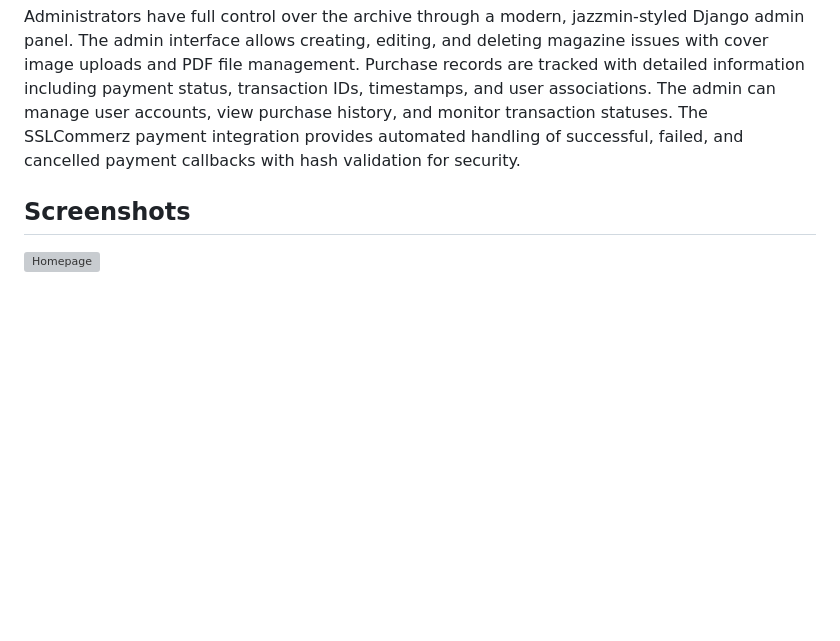
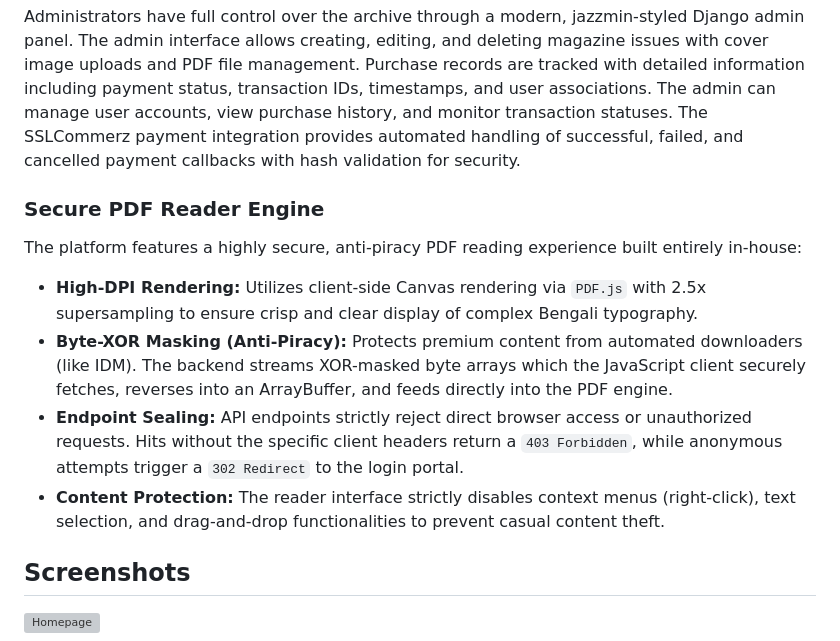
Before and after one commit to mdsajib1473/digital-magazine-platform, a Markdown page: README.md, the part around one of its changes. Drawn GitHub-style; blank space fills up the shorter version; grey boxes are pictures that could not be loaded.

```diff
--- a/README.md
+++ b/README.md
@@ -14,6 +14,15 @@ Browse the complete archive of magazine issues organized chronologically. Each i
 
 Administrators have full control over the archive through a modern, jazzmin-styled Django admin panel. The admin interface allows creating, editing, and deleting magazine issues with cover image uploads and PDF file management. Purchase records are tracked with detailed information including payment status, transaction IDs, timestamps, and user associations. The admin can manage user accounts, view purchase history, and monitor transaction statuses. The SSLCommerz payment integration provides automated handling of successful, failed, and cancelled payment callbacks with hash validation for security.
 
+### Secure PDF Reader Engine
+
+The platform features a highly secure, anti-piracy PDF reading experience built entirely in-house:
+
+* **High-DPI Rendering:** Utilizes client-side Canvas rendering via `PDF.js` with 2.5x supersampling to ensure crisp and clear display of complex Bengali typography.
+* **Byte-XOR Masking (Anti-Piracy):** Protects premium content from automated downloaders (like IDM). The backend streams XOR-masked byte arrays which the JavaScript client securely fetches, reverses into an ArrayBuffer, and feeds directly into the PDF engine.
+* **Endpoint Sealing:** API endpoints strictly reject direct browser access or unauthorized requests. Hits without the specific client headers return a `403 Forbidden`, while anonymous attempts trigger a `302 Redirect` to the login portal.
+* **Content Protection:** The reader interface strictly disables context menus (right-click), text selection, and drag-and-drop functionalities to prevent casual content theft.
+
 ## Screenshots
 
 ![Homepage](screenshots/Homepage.png)
```
Also changed, not shown: other parts of README.md (+1 -1 lines), Agent.md (+1 -1 lines).
